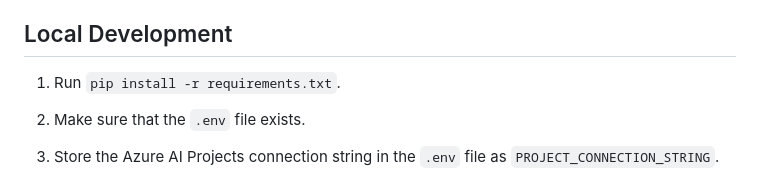
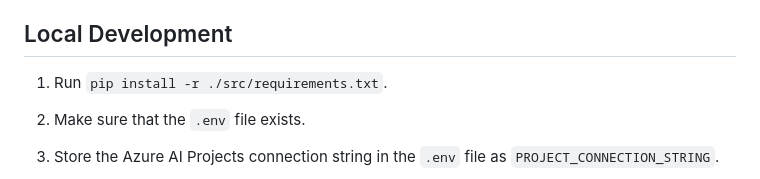
Before and after one commit to zobayer098/hackathon2025, a Markdown page: README.md, the part around the change. Rendered like a GitHub page.

```diff
--- a/README.md
+++ b/README.md
@@ -47,7 +47,7 @@ To achieve this, when users submit a message to the web server, the web server w
 
 ## Local Development
 
-1. Run `pip install -r requirements.txt`.
+1. Run `pip install -r ./src/requirements.txt`.
 
 2. Make sure that the `.env` file exists.
 
```
